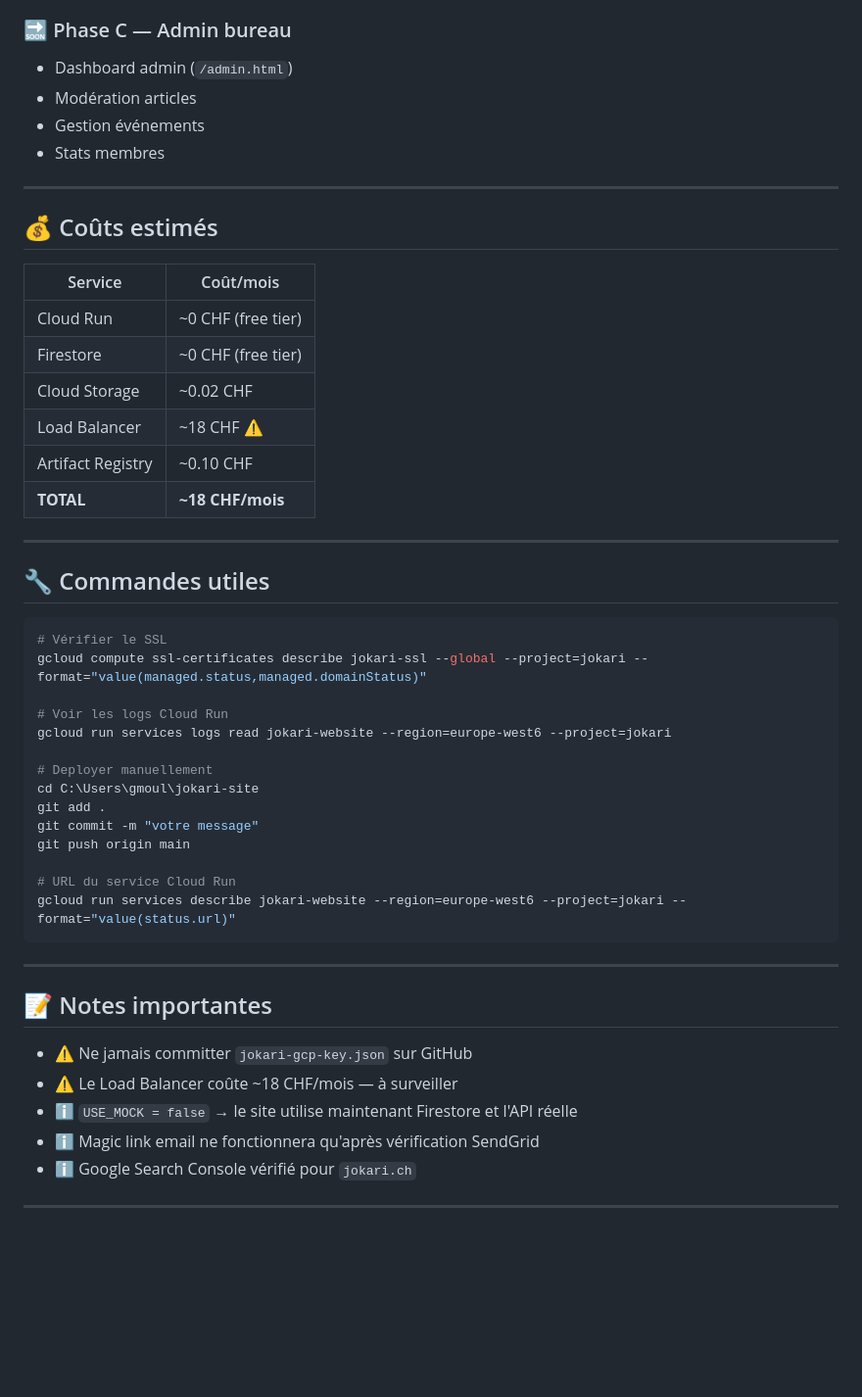
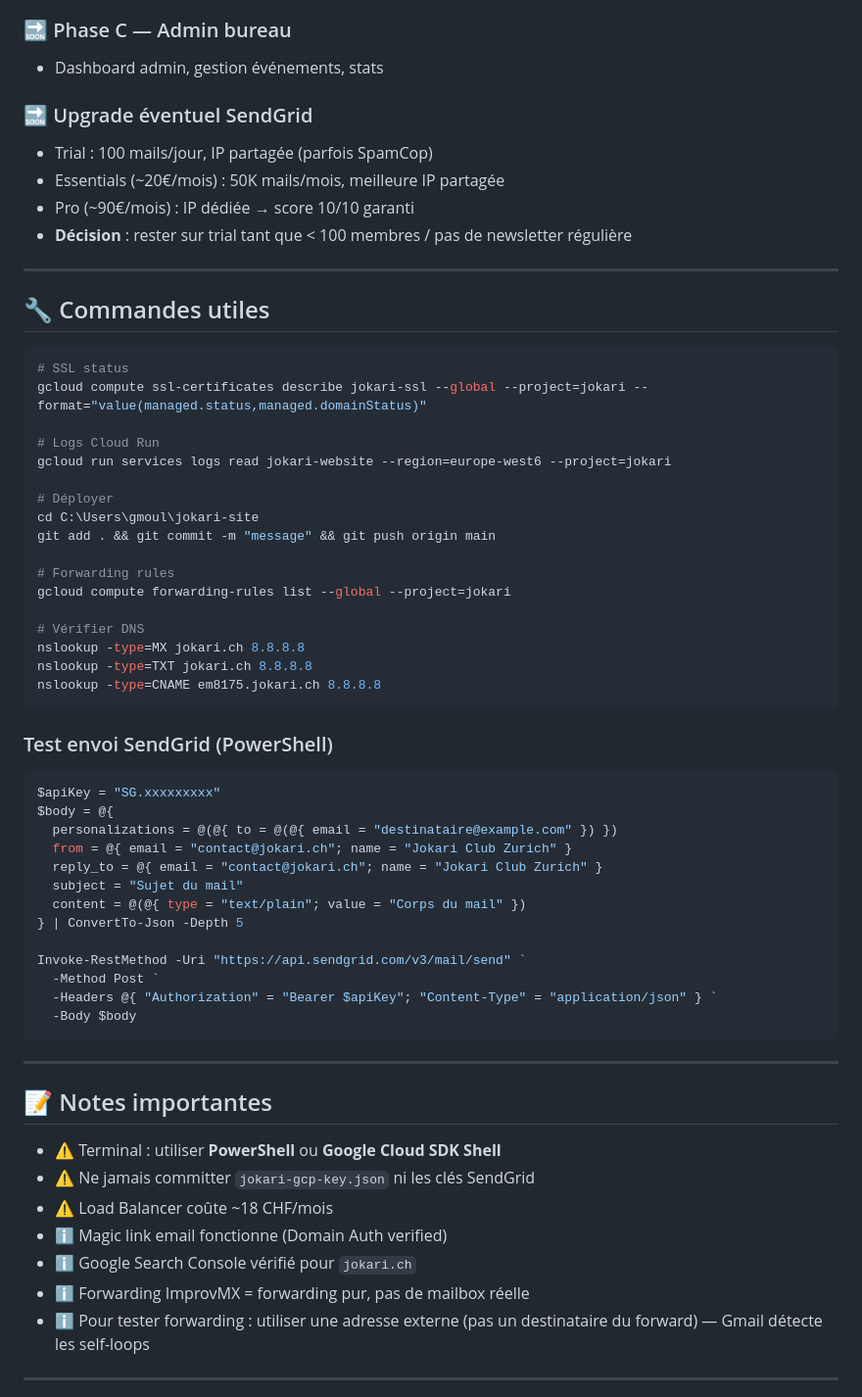
Before and after one commit to Tigergreg/Jokari, a Markdown page: CONTEXT.md, the part around one of its changes. Shown at 98% size. GitHub-like rendering; blank space fills up the shorter version.

````diff
--- a/CONTEXT.md
+++ b/CONTEXT.md
@@ -222,53 +263,65 @@ C:\Users\gmoul\jokari-site\
 
 ### 🔜 Phase C — Admin bureau
-- Dashboard admin (`/admin.html`)
-- Modération articles
-- Gestion événements
-- Stats membres
+- Dashboard admin, gestion événements, stats
 
----
-
-## 💰 Coûts estimés
-
-| Service | Coût/mois |
-|---|---|
-| Cloud Run | ~0 CHF (free tier) |
-| Firestore | ~0 CHF (free tier) |
-| Cloud Storage | ~0.02 CHF |
-| Load Balancer | ~18 CHF ⚠️ |
-| Artifact Registry | ~0.10 CHF |
-| **TOTAL** | **~18 CHF/mois** |
+### 🔜 Upgrade éventuel SendGrid
+- Trial : 100 mails/jour, IP partagée (parfois SpamCop)
+- Essentials (~20€/mois) : 50K mails/mois, meilleure IP partagée
+- Pro (~90€/mois) : IP dédiée → score 10/10 garanti
+- **Décision** : rester sur trial tant que < 100 membres / pas de newsletter régulière
 
 ---
 
 ## 🔧 Commandes utiles
 
 ```bash
-# Vérifier le SSL
+# SSL status
 gcloud compute ssl-certificates describe jokari-ssl --global --project=jokari --format="value(managed.status,managed.domainStatus)"
 
-# Voir les logs Cloud Run
+# Logs Cloud Run
 gcloud run services logs read jokari-website --region=europe-west6 --project=jokari
 
-# Deployer manuellement
+# Déployer
 cd C:\Users\gmoul\jokari-site
-git add .
-git commit -m "votre message"
-git push origin main
+git add . && git commit -m "message" && git push origin main
 
-# URL du service Cloud Run
-gcloud run services describe jokari-website --region=europe-west6 --project=jokari --format="value(status.url)"
+# Forwarding rules
+gcloud compute forwarding-rules list --global --project=jokari
+
+# Vérifier DNS
+nslookup -type=MX jokari.ch 8.8.8.8
+nslookup -type=TXT jokari.ch 8.8.8.8
+nslookup -type=CNAME em8175.jokari.ch 8.8.8.8
+```
+
+### Test envoi SendGrid (PowerShell)
+```powershell
+$apiKey = "SG.xxxxxxxxx"
+$body = @{
+  personalizations = @(@{ to = @(@{ email = "destinataire@example.com" }) })
+  from = @{ email = "contact@jokari.ch"; name = "Jokari Club Zurich" }
+  reply_to = @{ email = "contact@jokari.ch"; name = "Jokari Club Zurich" }
+  subject = "Sujet du mail"
+  content = @(@{ type = "text/plain"; value = "Corps du mail" })
+} | ConvertTo-Json -Depth 5
+
+Invoke-RestMethod -Uri "https://api.sendgrid.com/v3/mail/send" `
+  -Method Post `
+  -Headers @{ "Authorization" = "Bearer $apiKey"; "Content-Type" = "application/json" } `
+  -Body $body
 ```
 
 ---
 
 ## 📝 Notes importantes
 
-- ⚠️ Ne jamais committer `jokari-gcp-key.json` sur GitHub
-- ⚠️ Le Load Balancer coûte ~18 CHF/mois — à surveiller
-- ℹ️ `USE_MOCK = false` → le site utilise maintenant Firestore et l'API réelle
-- ℹ️ Magic link email ne fonctionnera qu'après vérification SendGrid
+- ⚠️ Terminal : utiliser **PowerShell** ou **Google Cloud SDK Shell**
+- ⚠️ Ne jamais committer `jokari-gcp-key.json` ni les clés SendGrid
+- ⚠️ Load Balancer coûte ~18 CHF/mois
+- ℹ️ Magic link email fonctionne (Domain Auth verified)
 - ℹ️ Google Search Console vérifié pour `jokari.ch`
+- ℹ️ Forwarding ImprovMX = forwarding pur, pas de mailbox réelle
+- ℹ️ Pour tester forwarding : utiliser une adresse externe (pas un destinataire du forward) — Gmail détecte les self-loops
 
 ---
 
````
Also changed, not shown: other parts of CONTEXT.md (+186 -125 lines).
